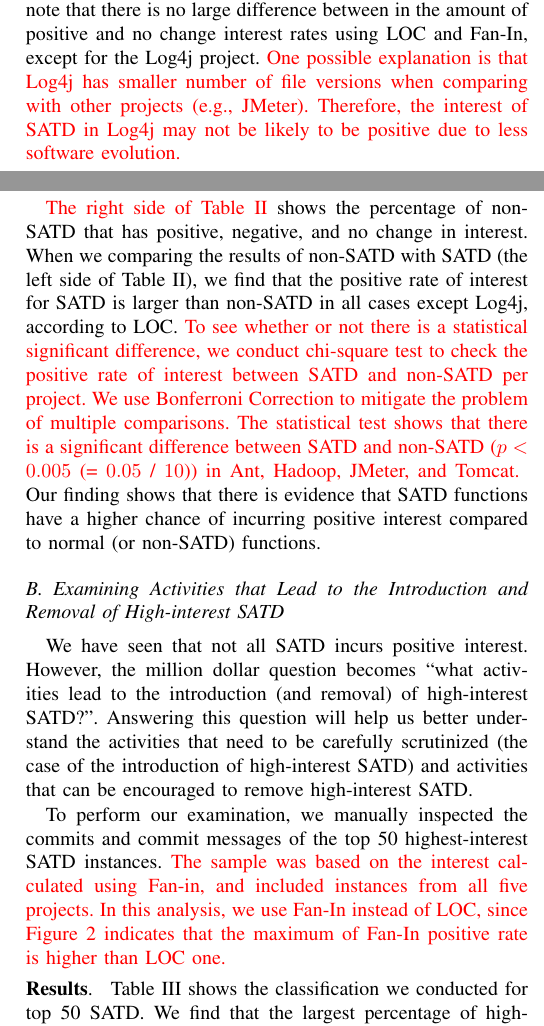
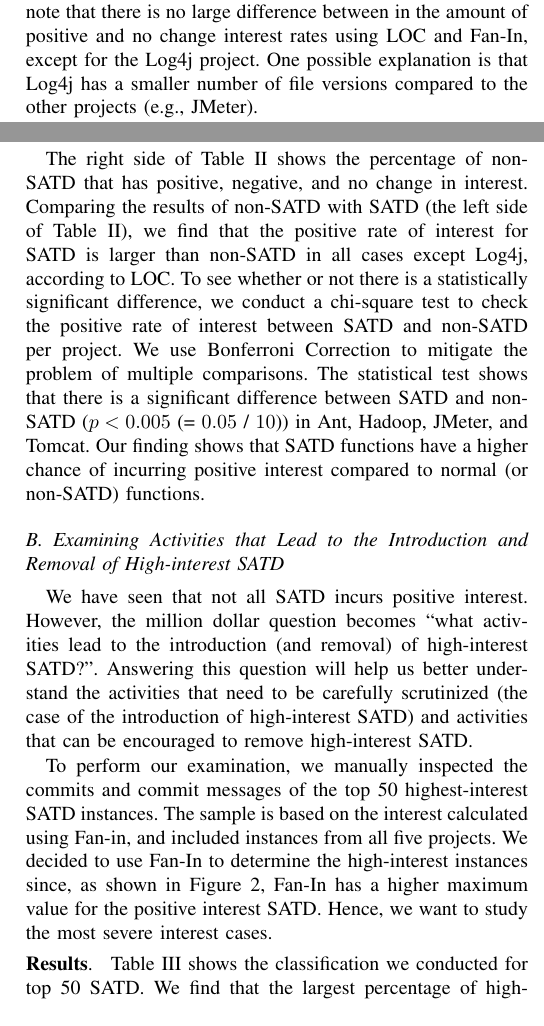
Before and after one commit to maldonado/msr16_td_interest, a LaTeX paper (tex_ieee_software/report.tex): two parts of the columns of pages 3 and 4 of 5, joined at a grey line, cut so that both start at the same text. Compiled offline with pdfLaTeX.

Commit message:
check changes and minor wording fixes

```diff
--- a/tex_ieee_software/report.tex
+++ b/tex_ieee_software/report.tex
@@ -195,7 +195,7 @@ To conduct our case study, we collect data from six open source software project
 \input{tables/classification}
 
 \smallsection{Results}
-Table~\ref{tab:percentage} shows the percentage of the technical debt that has positive interest. The table shows that 10.8\%--31.1\% of technical debt incurs a positive interest rate in terms of LOC and 19.3\%--28.1\% of the SATD has it in terms of Fan-In. We can see that in some cases, there can be negative interest (9.2\%--19.8\% using LOC and 8.8\%--12.5\% using Fan-In), where the SATD method gets smaller or have less Fan-In after the introduction of the SATD. There are also cases where nothing changes in terms of LOC and Fan-In between the SATD introduction and removal. Lastly, it is important to note that there is no large difference between in the amount of positive and no change interest rates using LOC and Fan-In, except for the Log4j project. \revised{One possible explanation is that Log4j has smaller number of file versions when comparing with other projects (e.g., JMeter). Therefore, the interest of SATD in Log4j may not be likely to be positive due to less software evolution.}
+Table~\ref{tab:percentage} shows the percentage of the technical debt that has positive interest. The table shows that 10.8\%--31.1\% of technical debt incurs a positive interest rate in terms of LOC and 19.3\%--28.1\% of the SATD has it in terms of Fan-In. We can see that in some cases, there can be negative interest (9.2\%--19.8\% using LOC and 8.8\%--12.5\% using Fan-In), where the SATD method gets smaller or have less Fan-In after the introduction of the SATD. There are also cases where nothing changes in terms of LOC and Fan-In between the SATD introduction and removal. Lastly, it is important to note that there is no large difference between in the amount of positive and no change interest rates using LOC and Fan-In, except for the Log4j project. One possible explanation is that Log4j has a smaller number of file versions compared to the other projects (e.g., JMeter).
 
 In addition to knowing the amount of SATD that possesses a positive interest rate, we would like to see how high this positive interest is (e.g., is it simply an interest of 1\%, 10\%, 20\%, or higher).
 %Next, we would like to know how high is the positive interest rate. This analysis provides us with more insight about the SATD that incurs a positive interest rate.
@@ -234,9 +234,8 @@ To ensure that we perform a fair comparison, we do not consider all of the non-S
 
 %\smallsection{Result}
 
-\revised{The right side of Table \ref{tab:percentage}} shows the percentage of non-SATD that has positive, negative, and no change in interest. When we comparing the results of non-SATD with SATD (the left side of Table \ref{tab:percentage}), we find that the positive rate of interest for SATD is larger than non-SATD in all cases except Log4j, according to LOC. \revised{To see whether or not there is a statistical significant difference, we conduct chi-square test to check the positive rate of interest between SATD and non-SATD per project. We use Bonferroni Correction to mitigate the problem of multiple comparisons. The statistical test shows that there is a significant difference between SATD and non-SATD ($p < 0.005$ (= $0.05$ / $10$)) in Ant, Hadoop, JMeter, and Tomcat.
-}
-Our finding shows that there is evidence that SATD functions have a higher chance of incurring positive interest compared to normal (or non-SATD) functions.
+The right side of Table \ref{tab:percentage} shows the percentage of non-SATD that has positive, negative, and no change in interest. Comparing the results of non-SATD with SATD (the left side of Table \ref{tab:percentage}), we find that the positive rate of interest for SATD is larger than non-SATD in all cases except Log4j, according to LOC. To see whether or not there is a statistically significant difference, we conduct a chi-square test to check the positive rate of interest between SATD and non-SATD per project. We use Bonferroni Correction to mitigate the problem of multiple comparisons. The statistical test shows that there is a significant difference between SATD and non-SATD ($p < 0.005$ (= $0.05$ / $10$)) in Ant, Hadoop, JMeter, and Tomcat.
+Our finding shows that SATD functions have a higher chance of incurring positive interest compared to normal (or non-SATD) functions.
 %\emad{can we try to explain why?}.
 % \emad{do you think we can do some sort of statistical test here?}
 
@@ -253,7 +252,7 @@ We have seen that not all SATD incurs positive interest. However, the million do
 
 %\smallsection{Approach}
 
-To perform our examination, we manually inspected the commits and commit messages of the top 50 highest-interest SATD instances. \revised{The sample was based on the interest calculated using Fan-in, and included instances from all five projects. In this analysis, we use Fan-In instead of LOC, since Figure \ref{fig:dist} indicates that the maximum of Fan-In positive rate is higher than LOC one.}
+To perform our examination, we manually inspected the commits and commit messages of the top 50 highest-interest SATD instances. The sample is based on the interest calculated using Fan-in, and included instances from all five projects. We decided to use Fan-In to determine the high-interest instances since, as shown in Figure~\ref{fig:dist}, Fan-In has a higher maximum value for the positive interest SATD. Hence, we want to study the most severe interest cases.
 
 %that introduce and remove technical debt. We choose the top 50 SATD by sorting SATD by Fan-in interest in decreasing order across five projects.
 
@@ -262,7 +261,7 @@ To perform our examination, we manually inspected the commits and commit message
 \smallsection{Results}
 Table \ref{tab:percentage_activities} shows the classification we conducted for top 50 SATD. We find that the largest percentage of high-interest SATD is introduced during the introduction of new features. When developers implement new feature, they tend to not completely finish implementing the new feature in one commit (due to time pressures, for example). The developers often mention ``TODO'' or other similar wording to remind them to finish the work later. For example, the commit dbecbe5 in the Hadoop project, which implements MapReduce 2.0, adds SATD ``// TODO gross hack''. The developer notices that the implementation is not perfect, but conducts such workaround to save his/her development time.
 
-Other activities such as refactoring and fixing issues (bugs) are also reasons for the introduction of high-interest SATD. \revised{Similar to the reason ``New Feature'', developers tend to not completely finish refactoring source code and fixing issues. For example, the commit 11303a4 in the JMeter project, which modifies logging output, adds SATD ``// TODO - report unused columns? // TODO - provide option to set unused variables?'' We also find that the commit 1378efc in the JMeter project, which fixes resizing in the ThreadGroupGui class, adds SATD ``// This won't work right if we remove components. But we don't, so I'm not going to worry about it right now.''}
+Other activities such as refactoring and fixing issues (bugs) are also reasons for the introduction of high-interest SATD. Similar to the ``New Feature'' case, developers tend to not completely finish refactoring source code and fixing issues. For example, the commit 11303a4 in the JMeter project, which modifies logging output, added the SATD ``// TODO - report unused columns? // TODO - provide option to set unused variables?'' We also find that commit 1378efc in the JMeter project, which fixes resizing in the ThreadGroupGui class, adds SATD ``// This won't work right if we remove components. But we don't, so I'm not going to worry about it right now.''
 
 %\emad{Yasu, should we add some examples for these two?}
 
```
Also changed, not shown: tex_ieee_software/report.tex (2 more changed lines).
